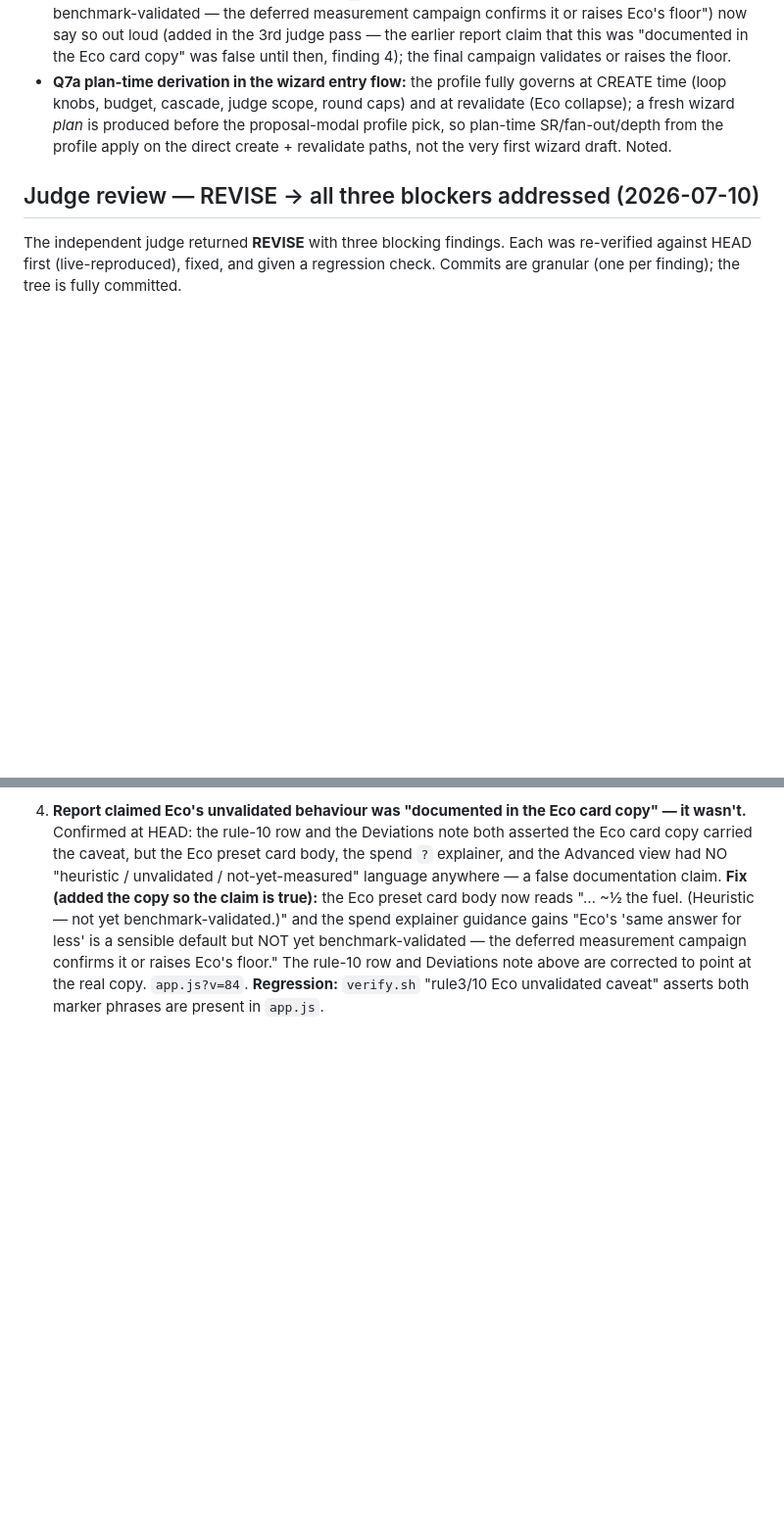
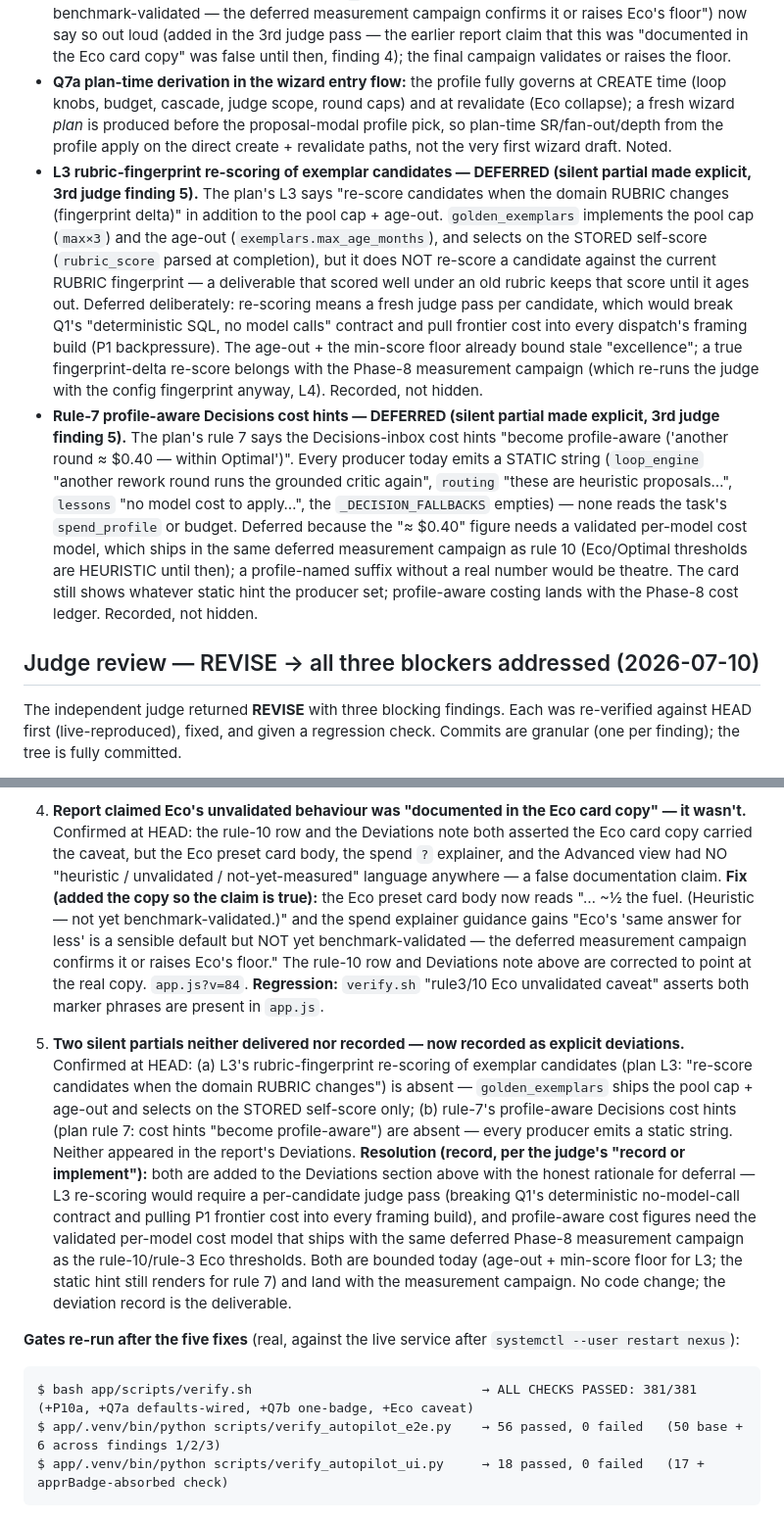
Before and after one commit to darian-gajgic/Nexus-Agentic-Coding-Setup, a Markdown page: IMPLEMENTATION-REPORT-QUALITY-AUTOPILOT.md, 2 parts joined by grey strips. Shown at 98% size. Rendered like a GitHub page; blank space fills up the shorter version.

Commit message:
docs(quality): 3rd-judge finding 5 — record the two silent partials as explicit deviations
The report never disclosed two partials the plan called for: L3's
rubric-fingerprint re-scoring of exemplar candidates (golden_exemplars ships the
pool cap + age-out but selects on the stored self-score only) and rule-7's
profile-aware Decisions cost hints (all producers emit static strings). Both are
now recorded in the Deviations section with the honest deferral rationale —
re-scoring would break Q1's deterministic no-model-call contract (P1 cost) and
profile-aware cost figures need the Phase-8 cost model that also validates the
Eco/Optimal thresholds. Add the finding-5 entry + the real re-run gate outputs
(verify.sh 381/381, e2e 56/56, ui 18/18) to the 3rd-judge section.

Co-Authored-By: Claude Opus 4.8 <noreply@anthropic.com>

````diff
--- a/IMPLEMENTATION-REPORT-QUALITY-AUTOPILOT.md
+++ b/IMPLEMENTATION-REPORT-QUALITY-AUTOPILOT.md
@@ -125,6 +125,8 @@ Protocol followed: `bash app/scripts/verify.sh` green after every step; one comm
 - **L2 for PLAYBOOK/RUBRIC:** the read-path overlay (`_knowledge_paths`) covers BUSINESS-CONTEXT + STYLE-VOICE only, so a user_overlay classification meaningfully routes STYLE-VOICE to the member overlay; PLAYBOOK/RUBRIC user_overlay deltas fall back to canonical (there is no executor read-path for a per-user PLAYBOOK). Recorded, not hidden.
 - **Rule 10 / Phase-8 measurement:** Eco's "same answer, cheaper" and Optimal's thresholds ship HEURISTIC and unmeasured, per the operator's deferral. The Eco preset card body ("Heuristic — not yet benchmark-validated") and the spend `?` explainer ("Eco's 'same answer for less' … NOT yet benchmark-validated — the deferred measurement campaign confirms it or raises Eco's floor") now say so out loud (added in the 3rd judge pass — the earlier report claim that this was "documented in the Eco card copy" was false until then, finding 4); the final campaign validates or raises the floor.
 - **Q7a plan-time derivation in the wizard entry flow:** the profile fully governs at CREATE time (loop knobs, budget, cascade, judge scope, round caps) and at revalidate (Eco collapse); a fresh wizard *plan* is produced before the proposal-modal profile pick, so plan-time SR/fan-out/depth from the profile apply on the direct create + revalidate paths, not the very first wizard draft. Noted.
+- **L3 rubric-fingerprint re-scoring of exemplar candidates — DEFERRED (silent partial made explicit, 3rd judge finding 5).** The plan's L3 says "re-score candidates when the domain RUBRIC changes (fingerprint delta)" in addition to the pool cap + age-out. `golden_exemplars` implements the pool cap (`max×3`) and the age-out (`exemplars.max_age_months`), and selects on the STORED self-score (`rubric_score` parsed at completion), but it does NOT re-score a candidate against the current RUBRIC fingerprint — a deliverable that scored well under an old rubric keeps that score until it ages out. Deferred deliberately: re-scoring means a fresh judge pass per candidate, which would break Q1's "deterministic SQL, no model calls" contract and pull frontier cost into every dispatch's framing build (P1 backpressure). The age-out + the min-score floor already bound stale "excellence"; a true fingerprint-delta re-score belongs with the Phase-8 measurement campaign (which re-runs the judge with the config fingerprint anyway, L4). Recorded, not hidden.
+- **Rule-7 profile-aware Decisions cost hints — DEFERRED (silent partial made explicit, 3rd judge finding 5).** The plan's rule 7 says the Decisions-inbox cost hints "become profile-aware ('another round ≈ $0.40 — within Optimal')". Every producer today emits a STATIC string (`loop_engine` "another rework round runs the grounded critic again", `routing` "these are heuristic proposals…", `lessons` "no model cost to apply…", the `_DECISION_FALLBACKS` empties) — none reads the task's `spend_profile` or budget. Deferred because the "≈ $0.40" figure needs a validated per-model cost model, which ships in the same deferred measurement campaign as rule 10 (Eco/Optimal thresholds are HEURISTIC until then); a profile-named suffix without a real number would be theatre. The card still shows whatever static hint the producer set; profile-aware costing lands with the Phase-8 cost ledger. Recorded, not hidden.
 
 ## Judge review — REVISE → all three blockers addressed (2026-07-10)
 
@@ -352,3 +354,26 @@ granularly. The tree is fully committed.
    The rule-10 row and Deviations note above are corrected to point at the real copy. `app.js?v=84`.
    **Regression:** `verify.sh` "rule3/10 Eco unvalidated caveat" asserts both marker phrases are
    present in `app.js`.
+
+5. **Two silent partials neither delivered nor recorded — now recorded as explicit deviations.**
+   Confirmed at HEAD: (a) L3's rubric-fingerprint re-scoring of exemplar candidates (plan L3:
+   "re-score candidates when the domain RUBRIC changes") is absent — `golden_exemplars` ships the
+   pool cap + age-out and selects on the STORED self-score only; (b) rule-7's profile-aware
+   Decisions cost hints (plan rule 7: cost hints "become profile-aware") are absent — every
+   producer emits a static string. Neither appeared in the report's Deviations. **Resolution
+   (record, per the judge's "record or implement"):** both are added to the Deviations section
+   above with the honest rationale for deferral — L3 re-scoring would require a per-candidate
+   judge pass (breaking Q1's deterministic no-model-call contract and pulling P1 frontier cost
+   into every framing build), and profile-aware cost figures need the validated per-model cost
+   model that ships with the same deferred Phase-8 measurement campaign as the rule-10/rule-3
+   Eco thresholds. Both are bounded today (age-out + min-score floor for L3; the static hint still
+   renders for rule 7) and land with the measurement campaign. No code change; the deviation
+   record is the deliverable.
+
+**Gates re-run after the five fixes** (real, against the live service after `systemctl --user restart nexus`):
+
+```
+$ bash app/scripts/verify.sh                              → ALL CHECKS PASSED: 381/381   (+P10a, +Q7a defaults-wired, +Q7b one-badge, +Eco caveat)
+$ app/.venv/bin/python scripts/verify_autopilot_e2e.py    → 56 passed, 0 failed   (50 base + 6 across findings 1/2/3)
+$ app/.venv/bin/python scripts/verify_autopilot_ui.py     → 18 passed, 0 failed   (17 + apprBadge-absorbed check)
+```
````
